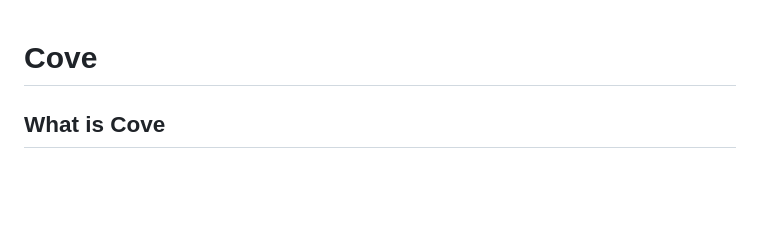
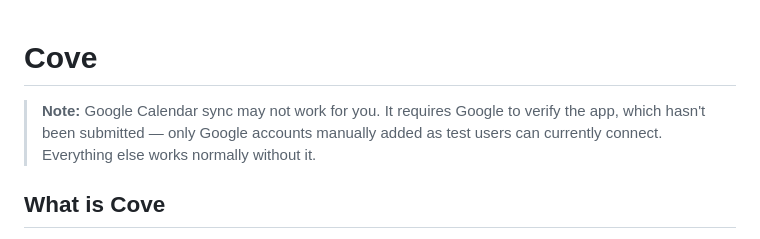
Before and after one commit to silhou-00/cove, a Markdown page: README.md, the part around the change. Rendered like a GitHub page; blank space fills up the shorter version.

```diff
--- a/README.md
+++ b/README.md
@@ -1,4 +1,6 @@
 # Cove
+
+> **Note:** Google Calendar sync may not work for you. It requires Google to verify the app, which hasn't been submitted — only Google accounts manually added as test users can currently connect. Everything else works normally without it.
 
 ## What is Cove
 
```
